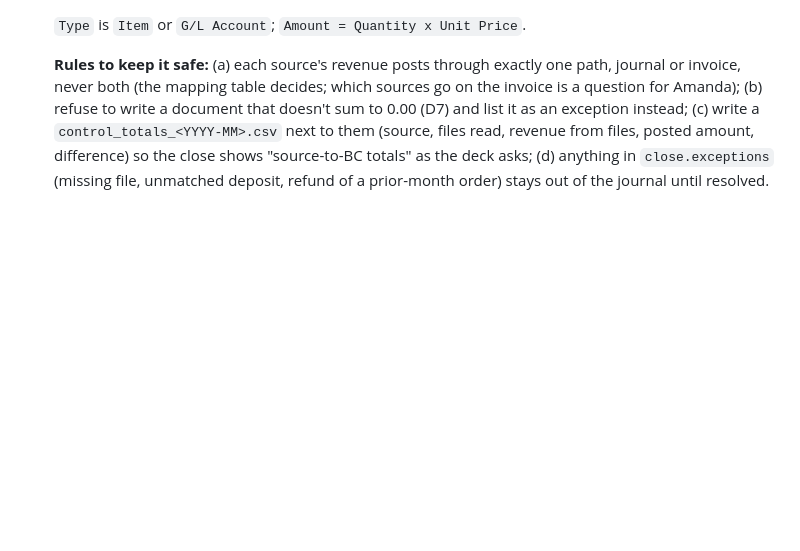
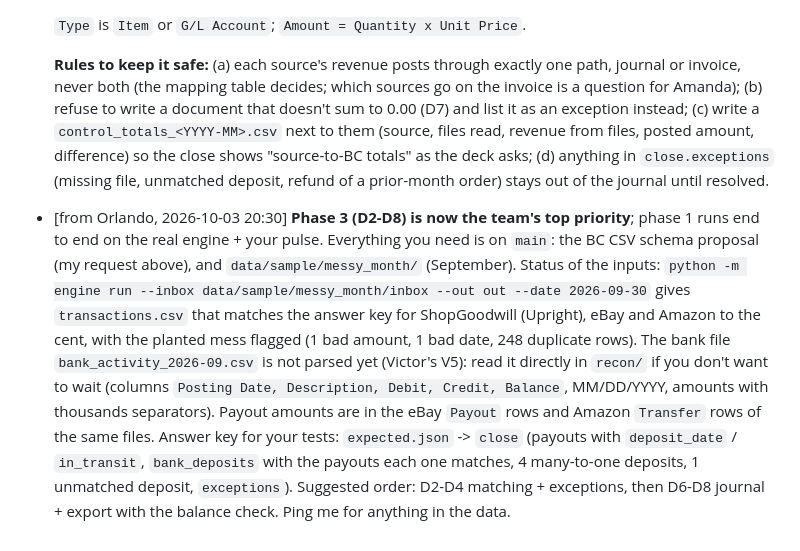
Before and after one commit to Garbanzos-con-chorizo/SprintHackND-team1, a Markdown page: docs/members/dani.md, the part around the change. GitHub-like rendering; blank space fills up the shorter version.

Commit message:
docs: notify Dani that phase 3 inputs and BC schemas are on main
Co-Authored-By: Claude Opus 5.5 <noreply@anthropic.com>

```diff
--- a/docs/members/dani.md
+++ b/docs/members/dani.md
@@ -62,3 +62,4 @@ Only the owner edits this file, except the "Requests to me" section, where teamm
   `Type` is `Item` or `G/L Account`; `Amount = Quantity x Unit Price`.
 
   **Rules to keep it safe:** (a) each source's revenue posts through exactly one path, journal or invoice, never both (the mapping table decides; which sources go on the invoice is a question for Amanda); (b) refuse to write a document that doesn't sum to 0.00 (D7) and list it as an exception instead; (c) write a `control_totals_<YYYY-MM>.csv` next to them (source, files read, revenue from files, posted amount, difference) so the close shows "source-to-BC totals" as the deck asks; (d) anything in `close.exceptions` (missing file, unmatched deposit, refund of a prior-month order) stays out of the journal until resolved.
+- [from Orlando, 2026-10-03 20:30] **Phase 3 (D2-D8) is now the team's top priority**; phase 1 runs end to end on the real engine + your pulse. Everything you need is on `main`: the BC CSV schema proposal (my request above), and `data/sample/messy_month/` (September). Status of the inputs: `python -m engine run --inbox data/sample/messy_month/inbox --out out --date 2026-09-30` gives `transactions.csv` that matches the answer key for ShopGoodwill (Upright), eBay and Amazon to the cent, with the planted mess flagged (1 bad amount, 1 bad date, 248 duplicate rows). The bank file `bank_activity_2026-09.csv` is not parsed yet (Victor's V5): read it directly in `recon/` if you don't want to wait (columns `Posting Date, Description, Debit, Credit, Balance`, MM/DD/YYYY, amounts with thousands separators). Payout amounts are in the eBay `Payout` rows and Amazon `Transfer` rows of the same files. Answer key for your tests: `expected.json` -> `close` (payouts with `deposit_date` / `in_transit`, `bank_deposits` with the payouts each one matches, 4 many-to-one deposits, 1 unmatched deposit, `exceptions`). Suggested order: D2-D4 matching + exceptions, then D6-D8 journal + export with the balance check. Ping me for anything in the data.
```
